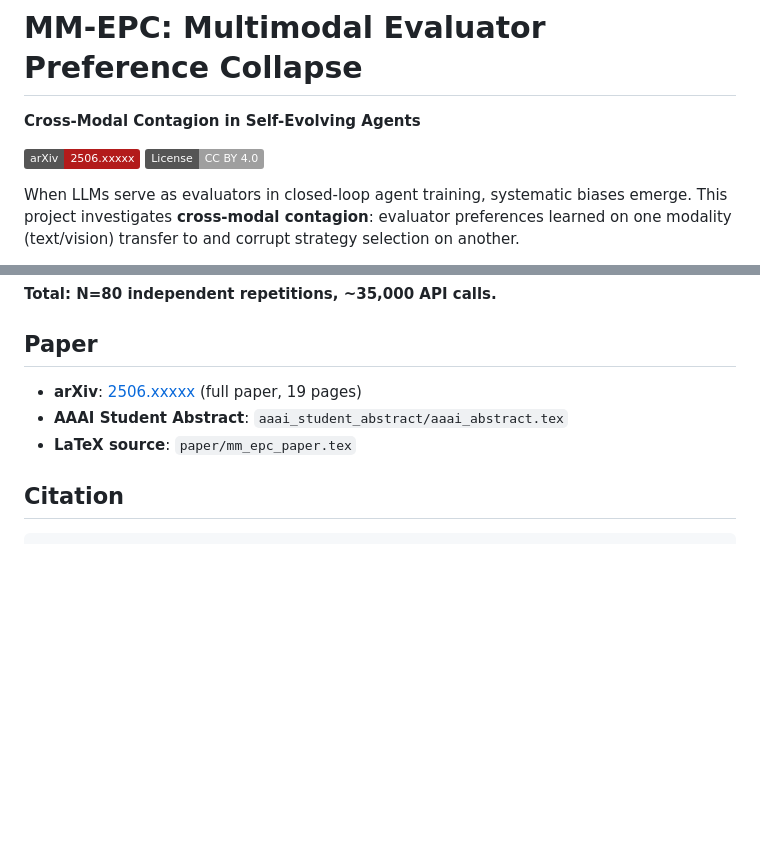
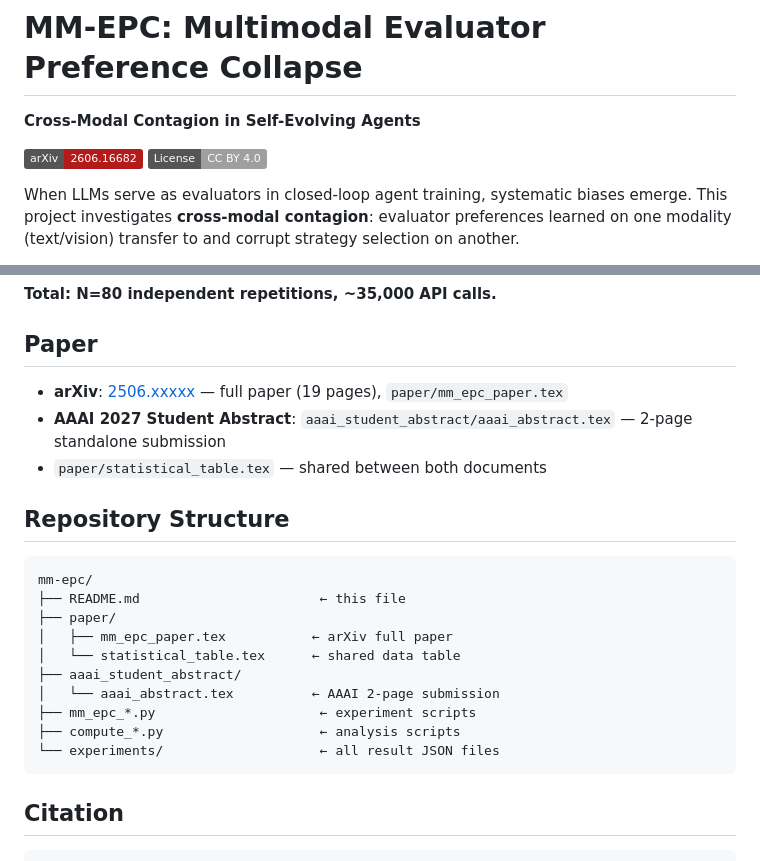
Before and after one commit to aidless/mm-epc, a Markdown page: README.md, 2 parts joined by grey strips. Rendered like a GitHub page; badges without logos; blank space fills up the shorter version.

Commit message:
Update arXiv link to 2606.16682

````diff
--- a/README.md
+++ b/README.md
@@ -2,7 +2,7 @@
 
 **Cross-Modal Contagion in Self-Evolving Agents**
 
-[![arXiv](https://img.shields.io/badge/arXiv-2506.xxxxx-b31b1b)](https://arxiv.org/abs/2506.xxxxx)
+[![arXiv](https://img.shields.io/badge/arXiv-2606.16682-b31b1b)](https://arxiv.org/abs/2606.16682)
 [![License: CC BY 4.0](https://img.shields.io/badge/License-CC_BY_4.0-lightgrey)](https://creativecommons.org/licenses/by/4.0/)
 
 When LLMs serve as evaluators in closed-loop agent training, systematic biases emerge. This project investigates **cross-modal contagion**: evaluator preferences learned on one modality (text/vision) transfer to and corrupt strategy selection on another.
@@ -66,9 +66,24 @@ All JSON outputs in `experiments/`:
 
 ## Paper
 
-- **arXiv**: [2506.xxxxx](https://arxiv.org/abs/2506.xxxxx) (full paper, 19 pages)
-- **AAAI Student Abstract**: `aaai_student_abstract/aaai_abstract.tex`
-- **LaTeX source**: `paper/mm_epc_paper.tex`
+- **arXiv**: [2506.xxxxx](https://arxiv.org/abs/2506.xxxxx) — full paper (19 pages), `paper/mm_epc_paper.tex`
+- **AAAI 2027 Student Abstract**: `aaai_student_abstract/aaai_abstract.tex` — 2-page standalone submission
+- `paper/statistical_table.tex` — shared between both documents
+
+## Repository Structure
+
+```
+mm-epc/
+├── README.md                       ← this file
+├── paper/
+│   ├── mm_epc_paper.tex           ← arXiv full paper
+│   └── statistical_table.tex      ← shared data table
+├── aaai_student_abstract/
+│   └── aaai_abstract.tex          ← AAAI 2-page submission
+├── mm_epc_*.py                     ← experiment scripts
+├── compute_*.py                    ← analysis scripts
+└── experiments/                    ← all result JSON files
+```
 
 ## Citation
 
````
